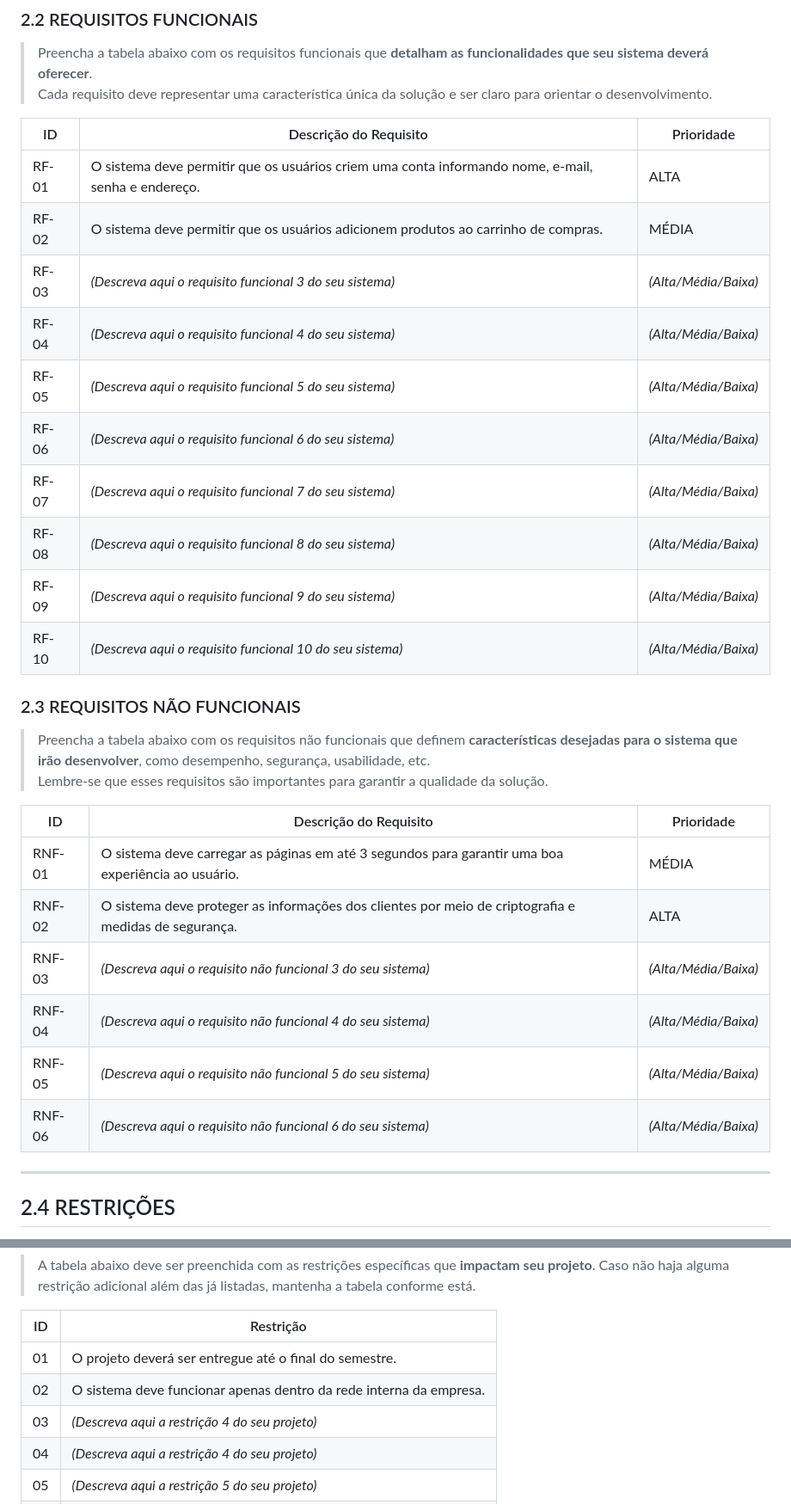
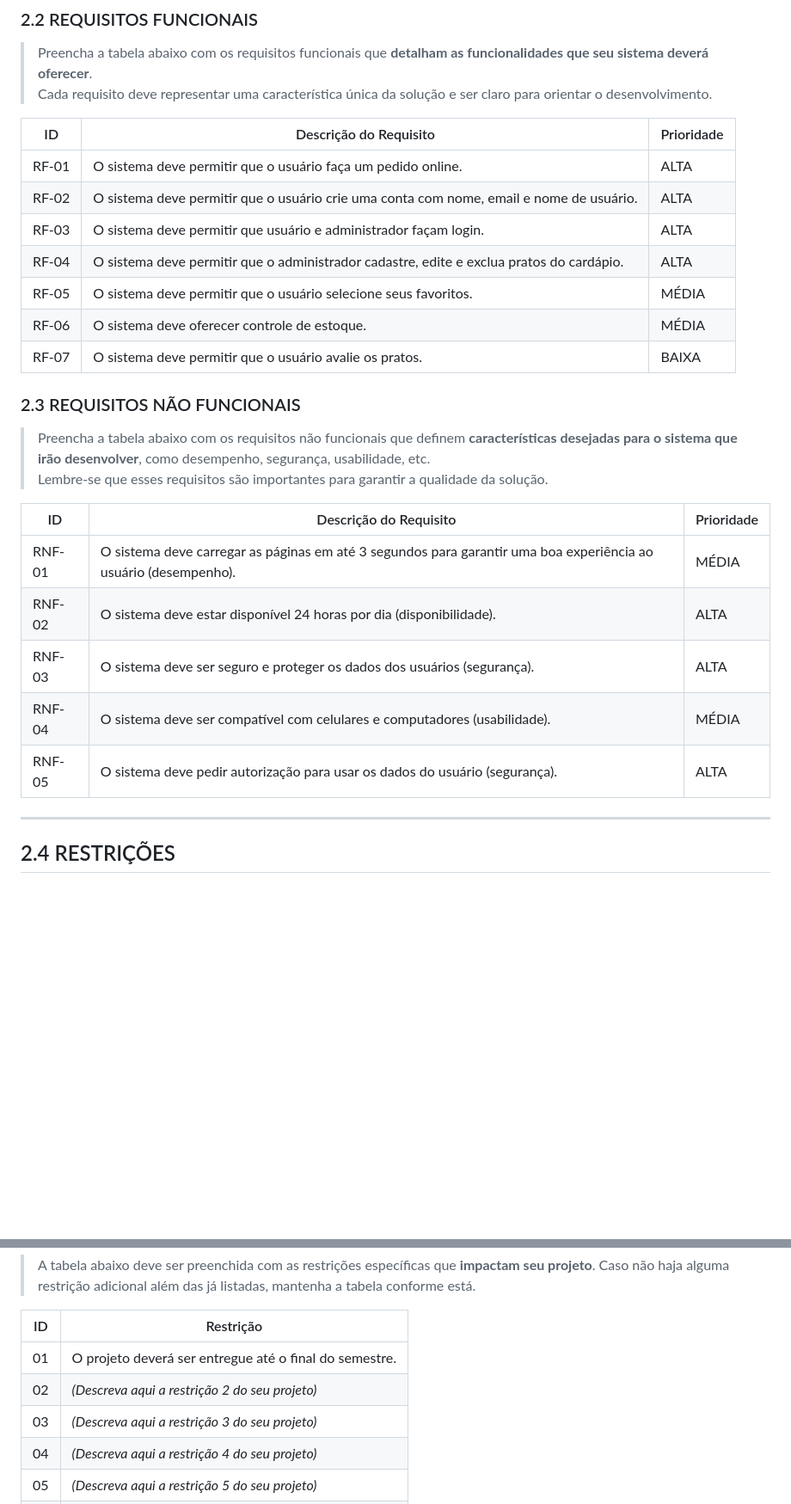
Before and after one commit to ICEI-PUCMinas-PSG-SI-TI/psg-si-2025-2-fsi-manh-fundamentos-si-grupo-3, a Markdown page: docs/2-Especificação.md, 2 parts joined by grey strips. Shown: that part at 86% size. Rendered like a GitHub page; blank space fills up the shorter version.

```diff
--- a/docs/2-Especificação.md
+++ b/docs/2-Especificação.md
@@ -39,16 +47,13 @@ Os quadros abaixo devem ser preenchidos com os **requisitos funcionais e não fu
 
 |ID    | Descrição do Requisito                                                                                            | Prioridade |
 |------|-------------------------------------------------------------------------------------------------------------------|------------|
-|RF-01| O sistema deve permitir que os usuários criem uma conta informando nome, e-mail, senha e endereço.                | ALTA       |
-|RF-02| O sistema deve permitir que os usuários adicionem produtos ao carrinho de compras.                                | MÉDIA      |
-|RF-03| *(Descreva aqui o requisito funcional 3 do seu sistema)*                                                        | *(Alta/Média/Baixa)*  |
-|RF-04| *(Descreva aqui o requisito funcional 4 do seu sistema)*                                                        | *(Alta/Média/Baixa)*  |
-|RF-05| *(Descreva aqui o requisito funcional 5 do seu sistema)*                                                        | *(Alta/Média/Baixa)*  |
-|RF-06| *(Descreva aqui o requisito funcional 6 do seu sistema)*                                                        | *(Alta/Média/Baixa)*  |
-|RF-07| *(Descreva aqui o requisito funcional 7 do seu sistema)*                                                        | *(Alta/Média/Baixa)*  |
-|RF-08| *(Descreva aqui o requisito funcional 8 do seu sistema)*                                                        | *(Alta/Média/Baixa)*  |
-|RF-09| *(Descreva aqui o requisito funcional 9 do seu sistema)*                                                        | *(Alta/Média/Baixa)*  |
-|RF-10| *(Descreva aqui o requisito funcional 10 do seu sistema)*                                                       | *(Alta/Média/Baixa)*  |
+|RF-01| O sistema deve permitir que o usuário faça um pedido online.                                                      | ALTA       |
+|RF-02| O sistema deve permitir que o usuário crie uma conta com nome, email e nome de usuário.                           | ALTA      |
+|RF-03| O sistema deve permitir que usuário e administrador façam login.                                                  | ALTA |
+|RF-04| O sistema deve permitir que o administrador cadastre, edite e exclua pratos do cardápio.                          | ALTA |
+|RF-05| O sistema deve permitir que o usuário selecione seus favoritos.                                                   | MÉDIA  |
+|RF-06| O sistema deve oferecer controle de estoque.                                                                      | MÉDIA |
+|RF-07| O sistema deve permitir que o usuário avalie os pratos.                                                           |   BAIXA |
 
 ### 2.3 REQUISITOS NÃO FUNCIONAIS
 
@@ -57,12 +62,11 @@ Os quadros abaixo devem ser preenchidos com os **requisitos funcionais e não fu
 
 |ID     | Descrição do Requisito                                                                              |Prioridade |
 |-------|-----------------------------------------------------------------------------------------------------|-----------|
-|RNF-01| O sistema deve carregar as páginas em até 3 segundos para garantir uma boa experiência ao usuário.  | MÉDIA     |
-|RNF-02| O sistema deve proteger as informações dos clientes por meio de criptografia e medidas de segurança.| ALTA      |
-|RNF-03| *(Descreva aqui o requisito não funcional 3 do seu sistema)*                                       | *(Alta/Média/Baixa)*  |
-|RNF-04| *(Descreva aqui o requisito não funcional 4 do seu sistema)*                                       | *(Alta/Média/Baixa)*  |
-|RNF-05| *(Descreva aqui o requisito não funcional 5 do seu sistema)*                                       | *(Alta/Média/Baixa)*  |
-|RNF-06| *(Descreva aqui o requisito não funcional 6 do seu sistema)*                                       | *(Alta/Média/Baixa)*  |
+|RNF-01| O sistema deve carregar as páginas em até 3 segundos para garantir uma boa experiência ao usuário (desempenho).  | MÉDIA     |
+|RNF-02| O sistema deve estar disponível 24 horas por dia (disponibilidade).                                              | ALTA |
+|RNF-03| O sistema deve ser seguro e proteger os dados dos usuários (segurança).                                          | ALTA |
+|RNF-04| O sistema deve ser compatível com celulares e computadores (usabilidade).                                        | MÉDIA |
+|RNF-05| O sistema deve pedir autorização para usar os dados do usuário (segurança).                                      | ALTA |
 
 ---
 
@@ -75,8 +79,8 @@ Os quadros abaixo devem ser preenchidos com os **requisitos funcionais e não fu
 | ID  | Restrição                                                        |
 |------|-----------------------------------------------------------------|
 | 01   | O projeto deverá ser entregue até o final do semestre.          |
-| 02   | O sistema deve funcionar apenas dentro da rede interna da empresa.  |
-| 03   | *(Descreva aqui a restrição 4 do seu projeto)*
+| 02   | *(Descreva aqui a restrição 2 do seu projeto)*                  |
+| 03   | *(Descreva aqui a restrição 3 do seu projeto)*                  |
 | 04   | *(Descreva aqui a restrição 4 do seu projeto)*                  |
 | 05   | *(Descreva aqui a restrição 5 do seu projeto)*                  |
 | 06   | *(Descreva aqui a restrição 6 do seu projeto)*                  |
```
Also changed, not shown: other parts of docs/2-Especificação.md (+14 -6 lines).
